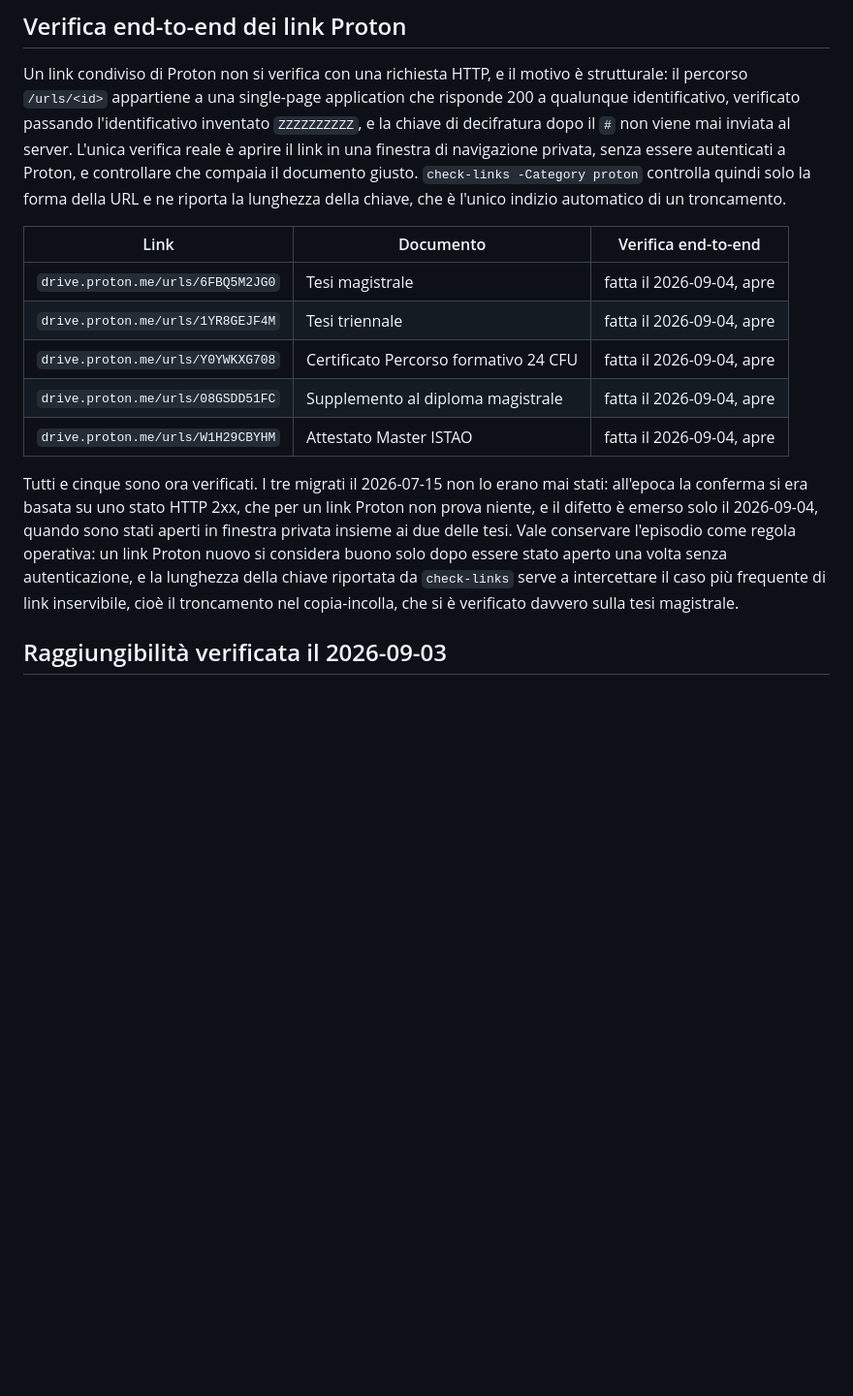
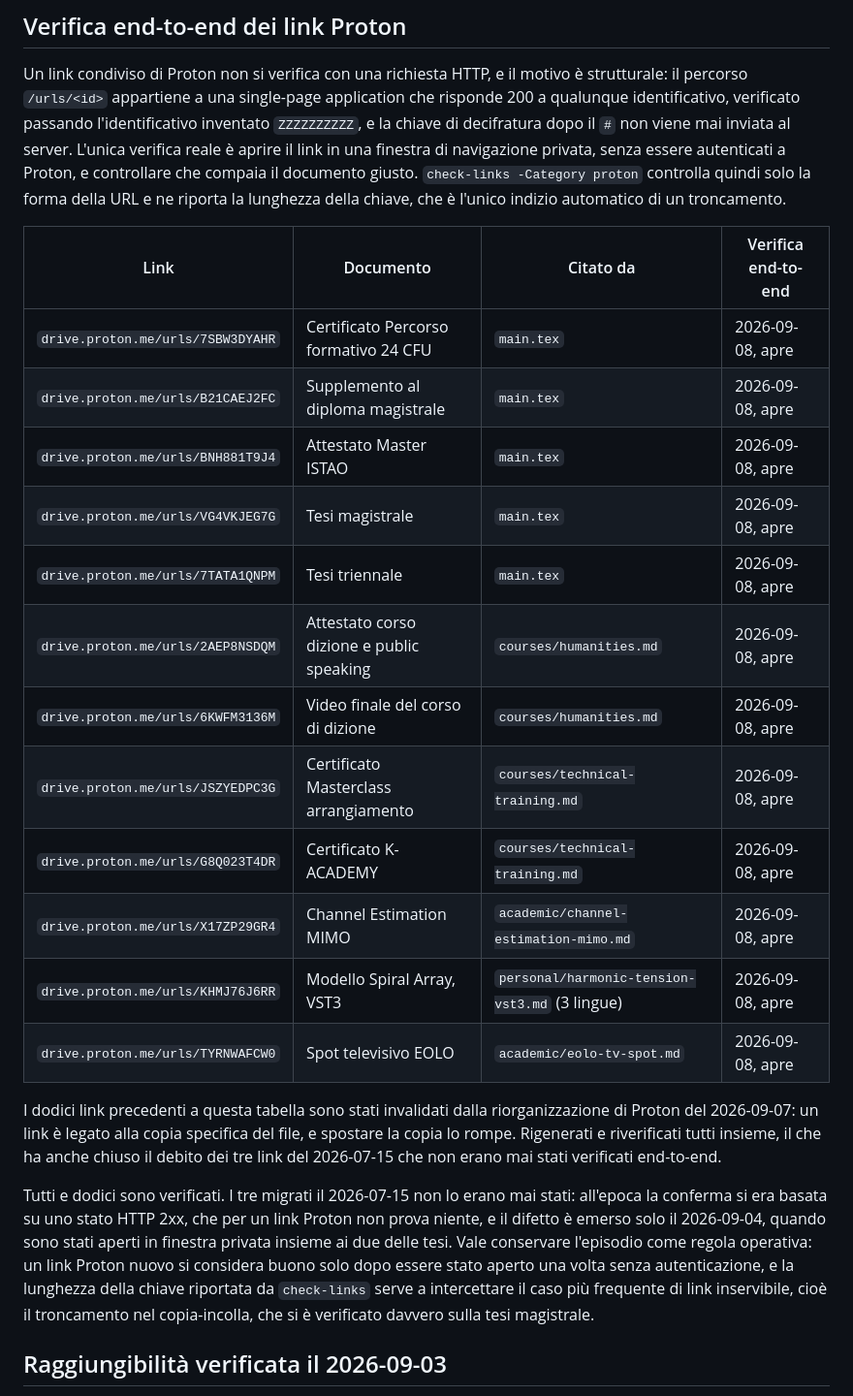
Before and after one commit to alesop95/my-cv, a Markdown page: .claude/context/external-links.md, the part around the change. Shown at 97% size. Rendered like a GitHub page; blank space fills up the shorter version.

Commit message:
Dodici link Proton verificati end-to-end

```diff
--- a/.claude/context/external-links.md
+++ b/.claude/context/external-links.md
@@ -246,15 +246,24 @@ Il caso in cui quelle due opzioni servono è diverso e vale distinguerlo: un doc
 
 Un link condiviso di Proton non si verifica con una richiesta HTTP, e il motivo è strutturale: il percorso `/urls/<id>` appartiene a una single-page application che risponde 200 a qualunque identificativo, verificato passando l'identificativo inventato `ZZZZZZZZZZ`, e la chiave di decifratura dopo il `#` non viene mai inviata al server. L'unica verifica reale è aprire il link in una finestra di navigazione privata, senza essere autenticati a Proton, e controllare che compaia il documento giusto. `check-links -Category proton` controlla quindi solo la forma della URL e ne riporta la lunghezza della chiave, che è l'unico indizio automatico di un troncamento.
 
-| Link | Documento | Verifica end-to-end |
-|---|---|---|
-| `drive.proton.me/urls/6FBQ5M2JG0` | Tesi magistrale | fatta il 2026-09-04, apre |
-| `drive.proton.me/urls/1YR8GEJF4M` | Tesi triennale | fatta il 2026-09-04, apre |
-| `drive.proton.me/urls/Y0YWKXG708` | Certificato Percorso formativo 24 CFU | fatta il 2026-09-04, apre |
-| `drive.proton.me/urls/08GSDD51FC` | Supplemento al diploma magistrale | fatta il 2026-09-04, apre |
-| `drive.proton.me/urls/W1H29CBYHM` | Attestato Master ISTAO | fatta il 2026-09-04, apre |
+| Link | Documento | Citato da | Verifica end-to-end |
+|---|---|---|---|
+| `drive.proton.me/urls/7SBW3DYAHR` | Certificato Percorso formativo 24 CFU | `main.tex` | 2026-09-08, apre |
+| `drive.proton.me/urls/B21CAEJ2FC` | Supplemento al diploma magistrale | `main.tex` | 2026-09-08, apre |
+| `drive.proton.me/urls/BNH881T9J4` | Attestato Master ISTAO | `main.tex` | 2026-09-08, apre |
+| `drive.proton.me/urls/VG4VKJEG7G` | Tesi magistrale | `main.tex` | 2026-09-08, apre |
+| `drive.proton.me/urls/7TATA1QNPM` | Tesi triennale | `main.tex` | 2026-09-08, apre |
+| `drive.proton.me/urls/2AEP8NSDQM` | Attestato corso dizione e public speaking | `courses/humanities.md` | 2026-09-08, apre |
+| `drive.proton.me/urls/6KWFM3136M` | Video finale del corso di dizione | `courses/humanities.md` | 2026-09-08, apre |
+| `drive.proton.me/urls/JSZYEDPC3G` | Certificato Masterclass arrangiamento | `courses/technical-training.md` | 2026-09-08, apre |
+| `drive.proton.me/urls/G8Q023T4DR` | Certificato K-ACADEMY | `courses/technical-training.md` | 2026-09-08, apre |
+| `drive.proton.me/urls/X17ZP29GR4` | Channel Estimation MIMO | `academic/channel-estimation-mimo.md` | 2026-09-08, apre |
+| `drive.proton.me/urls/KHMJ76J6RR` | Modello Spiral Array, VST3 | `personal/harmonic-tension-vst3.md` (3 lingue) | 2026-09-08, apre |
+| `drive.proton.me/urls/TYRNWAFCW0` | Spot televisivo EOLO | `academic/eolo-tv-spot.md` | 2026-09-08, apre |
 
-Tutti e cinque sono ora verificati. I tre migrati il 2026-07-15 non lo erano mai stati: all'epoca la conferma si era basata su uno stato HTTP 2xx, che per un link Proton non prova niente, e il difetto è emerso solo il 2026-09-04, quando sono stati aperti in finestra privata insieme ai due delle tesi. Vale conservare l'episodio come regola operativa: un link Proton nuovo si considera buono solo dopo essere stato aperto una volta senza autenticazione, e la lunghezza della chiave riportata da `check-links` serve a intercettare il caso più frequente di link inservibile, cioè il troncamento nel copia-incolla, che si è verificato davvero sulla tesi magistrale.
+I dodici link precedenti a questa tabella sono stati invalidati dalla riorganizzazione di Proton del 2026-09-07: un link è legato alla copia specifica del file, e spostare la copia lo rompe. Rigenerati e riverificati tutti insieme, il che ha anche chiuso il debito dei tre link del 2026-07-15 che non erano mai stati verificati end-to-end.
+
+Tutti e dodici sono verificati. I tre migrati il 2026-07-15 non lo erano mai stati: all'epoca la conferma si era basata su uno stato HTTP 2xx, che per un link Proton non prova niente, e il difetto è emerso solo il 2026-09-04, quando sono stati aperti in finestra privata insieme ai due delle tesi. Vale conservare l'episodio come regola operativa: un link Proton nuovo si considera buono solo dopo essere stato aperto una volta senza autenticazione, e la lunghezza della chiave riportata da `check-links` serve a intercettare il caso più frequente di link inservibile, cioè il troncamento nel copia-incolla, che si è verificato davvero sulla tesi magistrale.
 
 ## Raggiungibilità verificata il 2026-09-03
 
```
